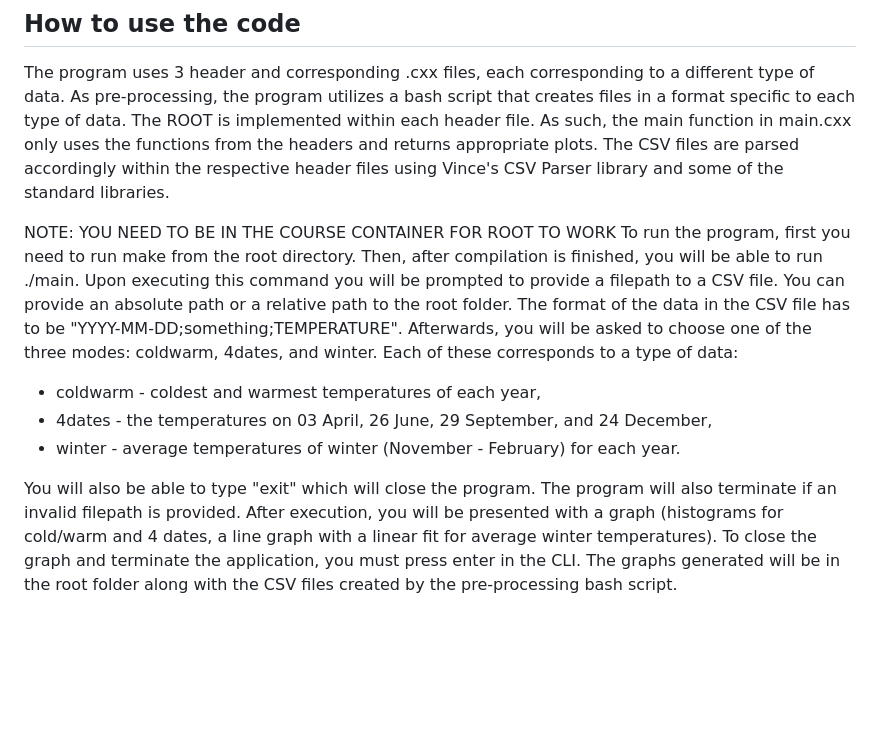
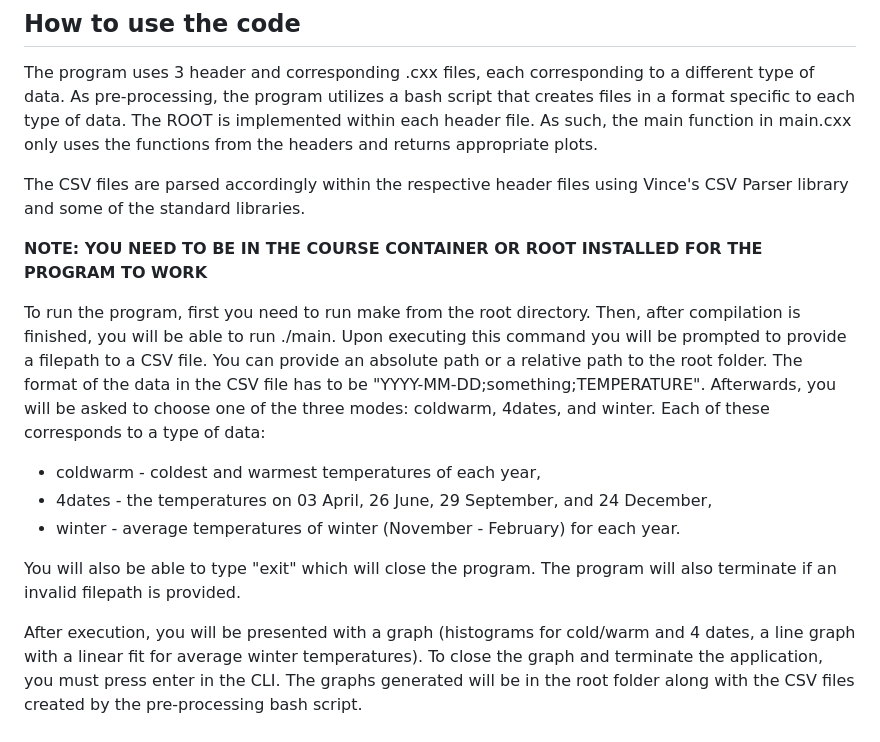
Before and after one commit to SoapNoodles15/MNXB11-final-project, a Markdown page: README.md, the part around the change. Drawn GitHub-style; blank space fills up the shorter version.

Commit message:
Fixing formatting in the readme file

```diff
--- a/README.md
+++ b/README.md
@@ -7,15 +7,18 @@
 ## How to use the code
 
 The program uses 3 header and corresponding .cxx files, each corresponding to a different type of data. As pre-processing, the program utilizes a bash script that creates files in a format specific to each type of data. The ROOT is implemented within each header file. As such, the main function in main.cxx only uses the functions from the headers and returns appropriate plots.
+
 The CSV files are parsed accordingly within the respective header files using Vince's CSV Parser library and some of the standard libraries.
 
-NOTE: YOU NEED TO BE IN THE COURSE CONTAINER FOR ROOT TO WORK
+**NOTE: YOU NEED TO BE IN THE COURSE CONTAINER OR ROOT INSTALLED FOR THE PROGRAM TO WORK**
+
 To run the program, first you need to run make from the root directory. Then, after compilation is finished, you will be able to run ./main. Upon executing this command you will be prompted to provide a filepath to a CSV file. You can provide an absolute path or a relative path to the root folder. The format of the data in the CSV file has to be "YYYY-MM-DD;something;TEMPERATURE". Afterwards, you will be asked to choose one of the three modes: coldwarm, 4dates, and winter. Each of these corresponds to a type of data:
 - coldwarm - coldest and warmest temperatures of each year,
 - 4dates - the temperatures on 03 April, 26 June, 29 September, and 24 December,
 - winter - average temperatures of winter (November - February) for each year.
 
 You will also be able to type "exit" which will close the program. The program will also terminate if an invalid filepath is provided.
+
 After execution, you will be presented with a graph (histograms for cold/warm and 4 dates, a line graph with a linear fit for average winter temperatures). To close the graph and terminate the application, you must press enter in the CLI. The graphs generated will be in the root folder along with the CSV files created by the pre-processing bash script.
 
 ## How the code works
```
